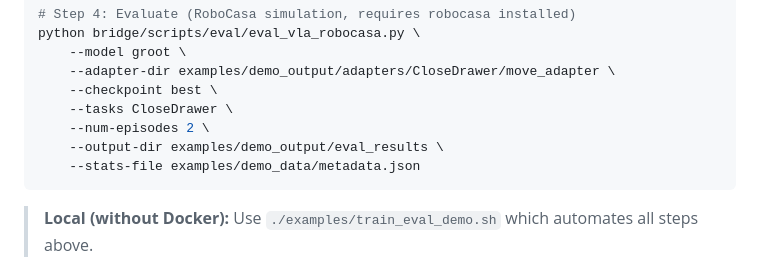
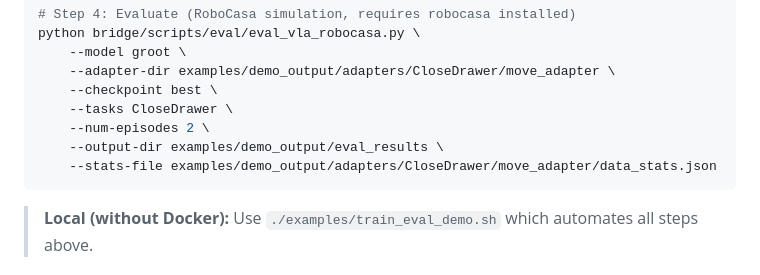
Before and after one commit to SKKU-PRISM/RealWorld-DataCollector-Framework, a Markdown page: README.md, the part around the change. Rendered like a GitHub page.

Commit message:
Fix Quick Demo eval: use data_stats.json from training output
metadata.json only has action_stats. The training-generated
data_stats.json contains action_stats + state_stats + quantile_stats.

Co-Authored-By: Claude Opus 4.6 (1M context) <noreply@anthropic.com>

````diff
--- a/README.md
+++ b/README.md
@@ -403,7 +403,7 @@ python bridge/scripts/eval/eval_vla_robocasa.py \
     --tasks CloseDrawer \
     --num-episodes 2 \
     --output-dir examples/demo_output/eval_results \
-    --stats-file examples/demo_data/metadata.json
+    --stats-file examples/demo_output/adapters/CloseDrawer/move_adapter/data_stats.json
 ```
 
 > **Local (without Docker):** Use `./examples/train_eval_demo.sh` which automates all steps above.
````
